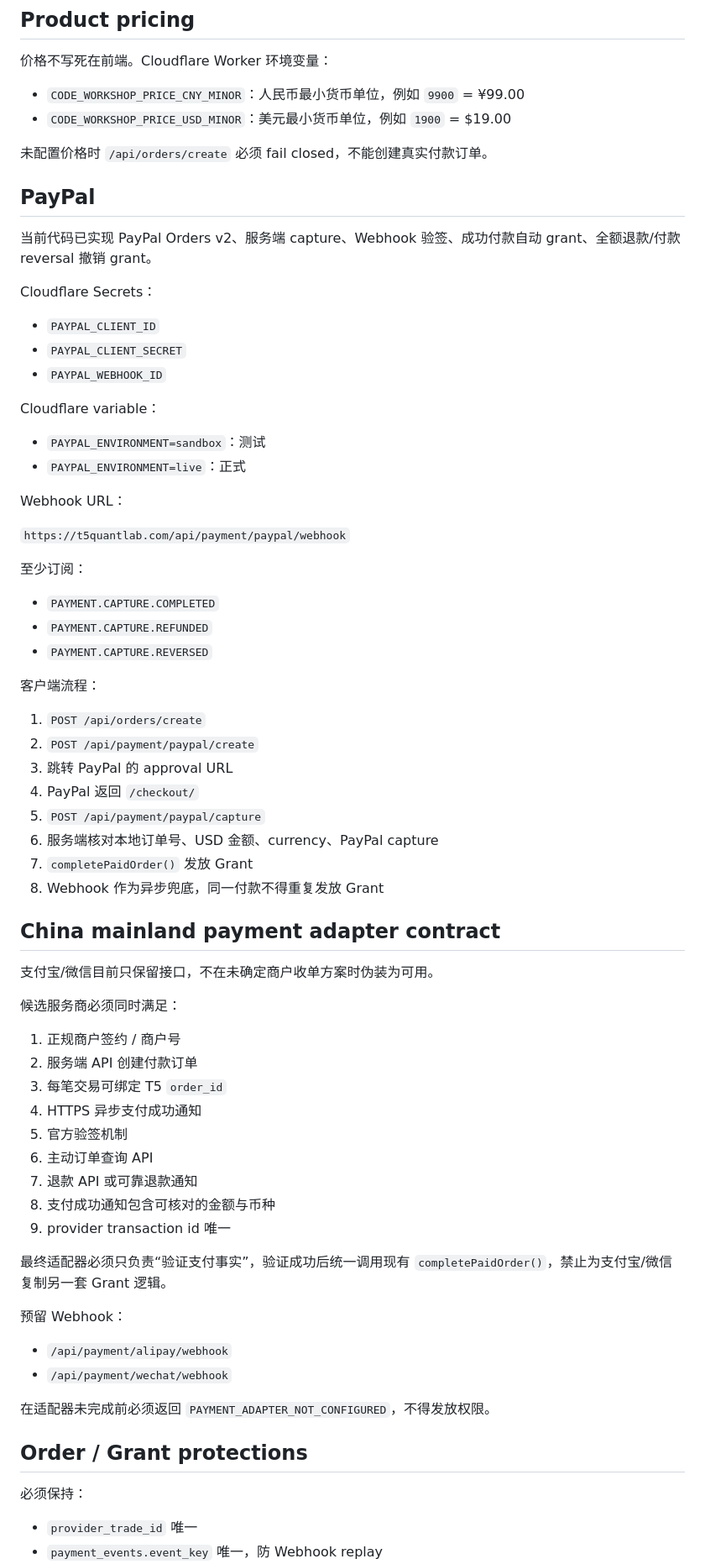
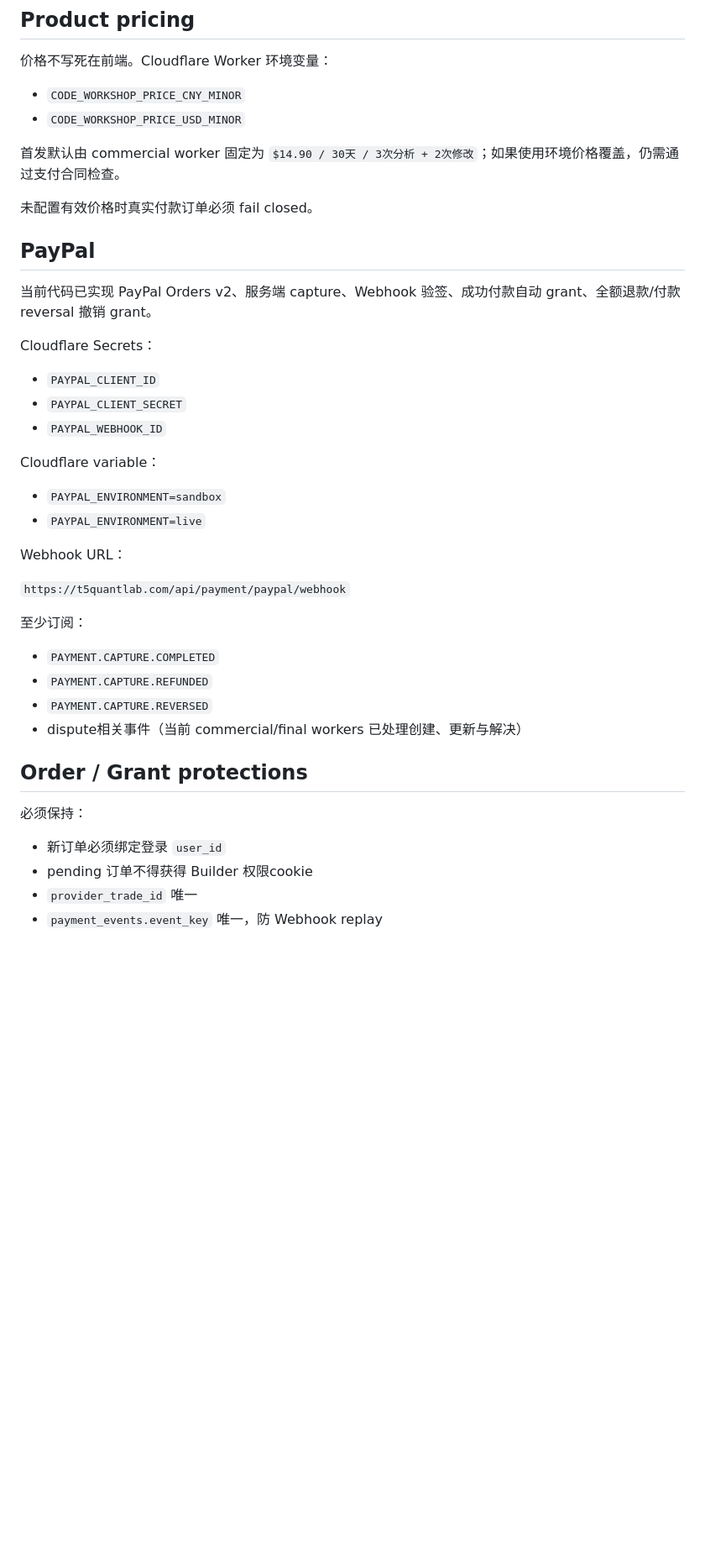
Before and after one commit to cvvcvv2025-byte/t5quantlab-site, a Markdown page: PAYMENT_SETUP.md, the part around one of its changes. Shown at 84% size. GitHub-like rendering; blank space fills up the shorter version.

```diff
--- a/PAYMENT_SETUP.md
+++ b/PAYMENT_SETUP.md
@@ -10,10 +75,12 @@
 
 价格不写死在前端。Cloudflare Worker 环境变量：
 
-- `CODE_WORKSHOP_PRICE_CNY_MINOR`：人民币最小货币单位，例如 `9900` = ¥99.00
-- `CODE_WORKSHOP_PRICE_USD_MINOR`：美元最小货币单位，例如 `1900` = $19.00
+- `CODE_WORKSHOP_PRICE_CNY_MINOR`
+- `CODE_WORKSHOP_PRICE_USD_MINOR`
 
-未配置价格时 `/api/orders/create` 必须 fail closed，不能创建真实付款订单。
+首发默认由 commercial worker 固定为 `$14.90 / 30天 / 3次分析 + 2次修改`；如果使用环境价格覆盖，仍需通过支付合同检查。
+
+未配置有效价格时真实付款订单必须 fail closed。
 
 ## PayPal
 
@@ -27,8 +94,8 @@ Cloudflare Secrets：
 
 Cloudflare variable：
 
-- `PAYPAL_ENVIRONMENT=sandbox`：测试
-- `PAYPAL_ENVIRONMENT=live`：正式
+- `PAYPAL_ENVIRONMENT=sandbox`
+- `PAYPAL_ENVIRONMENT=live`
 
 Webhook URL：
 
@@ -39,46 +106,13 @@ Webhook URL：
 - `PAYMENT.CAPTURE.COMPLETED`
 - `PAYMENT.CAPTURE.REFUNDED`
 - `PAYMENT.CAPTURE.REVERSED`
-
-客户端流程：
-
-1. `POST /api/orders/create`
-2. `POST /api/payment/paypal/create`
-3. 跳转 PayPal 的 approval URL
-4. PayPal 返回 `/checkout/`
-5. `POST /api/payment/paypal/capture`
-6. 服务端核对本地订单号、USD 金额、currency、PayPal capture
-7. `completePaidOrder()` 发放 Grant
-8. Webhook 作为异步兜底，同一付款不得重复发放 Grant
-
-## China mainland payment adapter contract
-
-支付宝/微信目前只保留接口，不在未确定商户收单方案时伪装为可用。
-
-候选服务商必须同时满足：
-
-1. 正规商户签约 / 商户号
-2. 服务端 API 创建付款订单
-3. 每笔交易可绑定 T5 `order_id`
-4. HTTPS 异步支付成功通知
-5. 官方验签机制
-6. 主动订单查询 API
-7. 退款 API 或可靠退款通知
-8. 支付成功通知包含可核对的金额与币种
-9. provider transaction id 唯一
-
-最终适配器必须只负责“验证支付事实”，验证成功后统一调用现有 `completePaidOrder()`，禁止为支付宝/微信复制另一套 Grant 逻辑。
-
-预留 Webhook：
-
-- `/api/payment/alipay/webhook`
-- `/api/payment/wechat/webhook`
-
-在适配器未完成前必须返回 `PAYMENT_ADAPTER_NOT_CONFIGURED`，不得发放权限。
+- dispute相关事件（当前 commercial/final workers 已处理创建、更新与解决）
 
 ## Order / Grant protections
 
 必须保持：
 
+- 新订单必须绑定登录 `user_id`
+- pending 订单不得获得 Builder 权限cookie
 - `provider_trade_id` 唯一
 - `payment_events.event_key` 唯一，防 Webhook replay
```
Also changed, not shown: other parts of PAYMENT_SETUP.md (+84 -14 lines).
